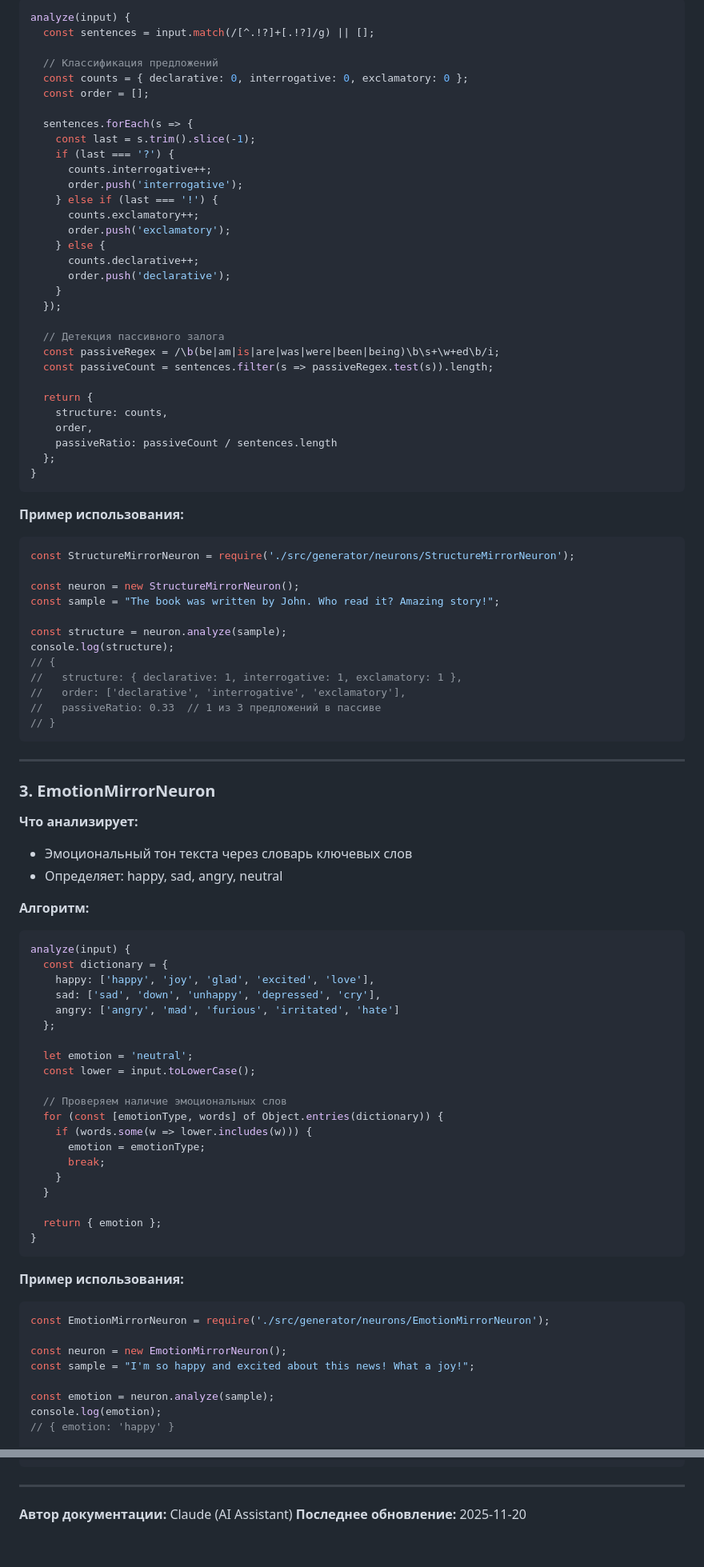
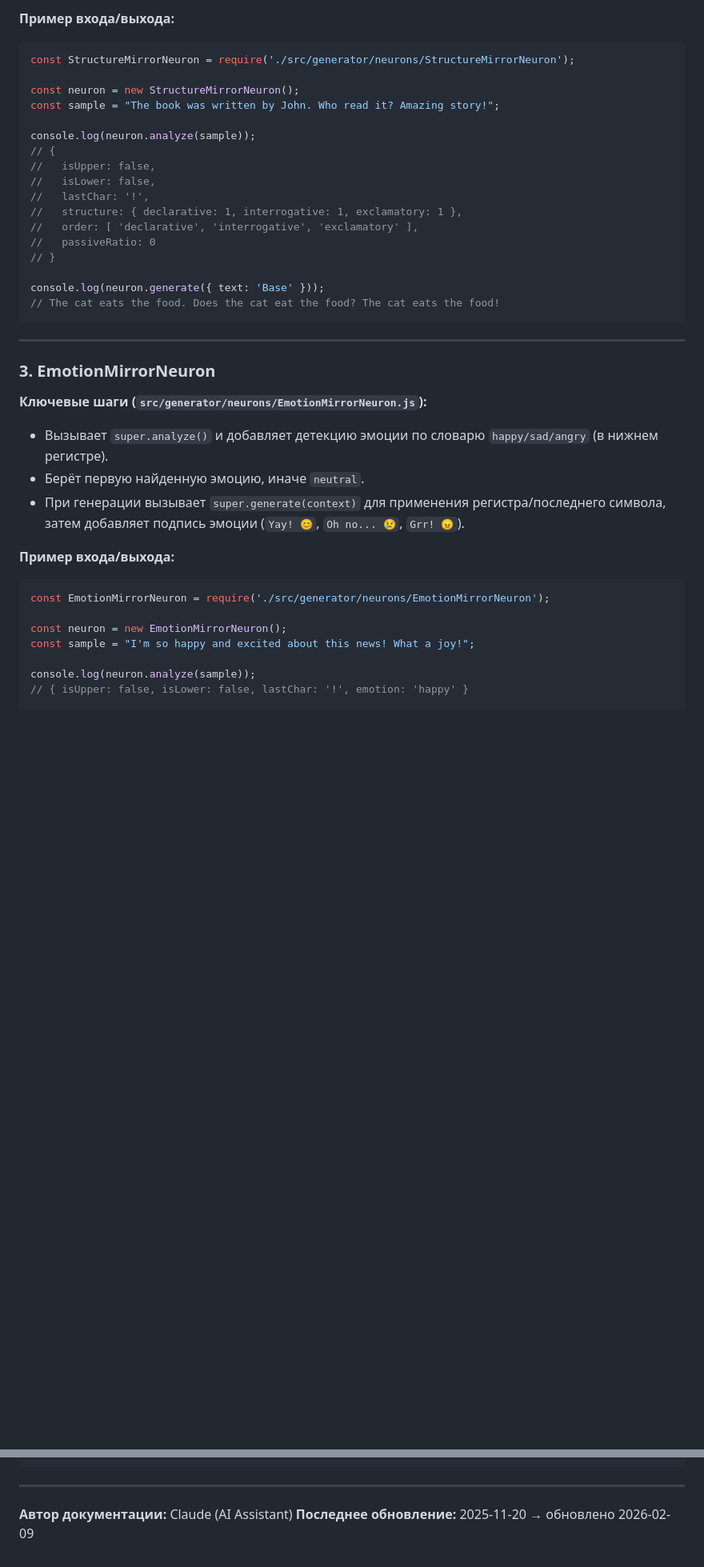
Before and after one commit to redvampir/sofia-memory-plugin, a Markdown page: docs/mirror-neurons.md, 2 parts joined by grey strips. Shown: that part at 80% size. Drawn GitHub-style; blank space fills up the shorter version.

````diff
--- a/docs/mirror-neurons.md
+++ b/docs/mirror-neurons.md
@@ -96,39 +72,5 @@ console.log(generated);
 
-```javascript
-analyze(input) {
-  const sentences = input.match(/[^.!?]+[.!?]/g) || [];
-
-  // Классификация предложений
-  const counts = { declarative: 0, interrogative: 0, exclamatory: 0 };
-  const order = [];
-
-  sentences.forEach(s => {
-    const last = s.trim().slice(-1);
-    if (last === '?') {
-      counts.interrogative++;
-      order.push('interrogative');
-    } else if (last === '!') {
-      counts.exclamatory++;
-      order.push('exclamatory');
-    } else {
-      counts.declarative++;
-      order.push('declarative');
-    }
-  });
-
-  // Детекция пассивного залога
-  const passiveRegex = /\b(be|am|is|are|was|were|been|being)\b\s+\w+ed\b/i;
-  const passiveCount = sentences.filter(s => passiveRegex.test(s)).length;
-
-  return {
-    structure: counts,
-    order,
-    passiveRatio: passiveCount / sentences.length
-  };
-}
-```
-
-**Пример использования:**
+**Пример входа/выхода:**
 
 ```javascript
 const StructureMirrorNeuron = require('./src/generator/neurons/StructureMirrorNeuron');
@@ -136,49 +78,31 @@ const StructureMirrorNeuron = require('./src/generator/neurons/StructureMirrorNe
 const neuron = new StructureMirrorNeuron();
 const sample = "The book was written by John. Who read it? Amazing story!";
 
-const structure = neuron.analyze(sample);
-console.log(structure);
+console.log(neuron.analyze(sample));
 // {
+//   isUpper: false,
+//   isLower: false,
+//   lastChar: '!',
 //   structure: { declarative: 1, interrogative: 1, exclamatory: 1 },
-//   order: ['declarative', 'interrogative', 'exclamatory'],
-//   passiveRatio: 0.33  // 1 из 3 предложений в пассиве
+//   order: [ 'declarative', 'interrogative', 'exclamatory' ],
+//   passiveRatio: 0
 // }
+
+console.log(neuron.generate({ text: 'Base' }));
+// The cat eats the food. Does the cat eat the food? The cat eats the food!
 ```
 
 ---
 
 ### 3. EmotionMirrorNeuron
 
-**Что анализирует:**
-- Эмоциональный тон текста через словарь ключевых слов
-- Определяет: happy, sad, angry, neutral
+**Ключевые шаги (`src/generator/neurons/EmotionMirrorNeuron.js`):**
 
-**Алгоритм:**
+- Вызывает `super.analyze()` и добавляет детекцию эмоции по словарю `happy/sad/angry` (в нижнем регистре).
+- Берёт первую найденную эмоцию, иначе `neutral`.
+- При генерации вызывает `super.generate(context)` для применения регистра/последнего символа, затем добавляет подпись эмоции (`Yay! 😊`, `Oh no... 😢`, `Grr! 😠`).
 
-```javascript
-analyze(input) {
-  const dictionary = {
-    happy: ['happy', 'joy', 'glad', 'excited', 'love'],
-    sad: ['sad', 'down', 'unhappy', 'depressed', 'cry'],
-    angry: ['angry', 'mad', 'furious', 'irritated', 'hate']
-  };
-
-  let emotion = 'neutral';
-  const lower = input.toLowerCase();
-
-  // Проверяем наличие эмоциональных слов
-  for (const [emotionType, words] of Object.entries(dictionary)) {
-    if (words.some(w => lower.includes(w))) {
-      emotion = emotionType;
-      break;
-    }
-  }
-
-  return { emotion };
-}
-```
-
-**Пример использования:**
+**Пример входа/выхода:**
 
 ```javascript
 const EmotionMirrorNeuron = require('./src/generator/neurons/EmotionMirrorNeuron');
@@ -186,7 +110,6 @@ const EmotionMirrorNeuron = require('./src/generator/neurons/EmotionMirrorNeuron
 const neuron = new EmotionMirrorNeuron();
 const sample = "I'm so happy and excited about this news! What a joy!";
 
-const emotion = neuron.analyze(sample);
-console.log(emotion);
-// { emotion: 'happy' }
+console.log(neuron.analyze(sample));
+// { isUpper: false, isLower: false, lastChar: '!', emotion: 'happy' }
 
@@ -387,4 +256,4 @@ neuron.analyze("Sample text");
 ---
 
 **Автор документации:** Claude (AI Assistant)
-**Последнее обновление:** 2025-11-20
+**Последнее обновление:** 2025-11-20 → обновлено 2026-02-09
````
Also changed, not shown: other parts of docs/mirror-neurons.md (+39 -117 lines), README.md (+4 -0 lines), docs/custom-neuron-tutorial.md (added, +88 -0 lines).
